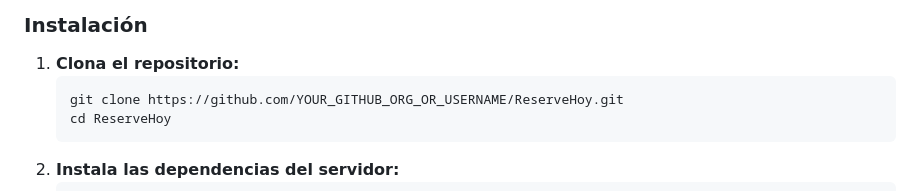
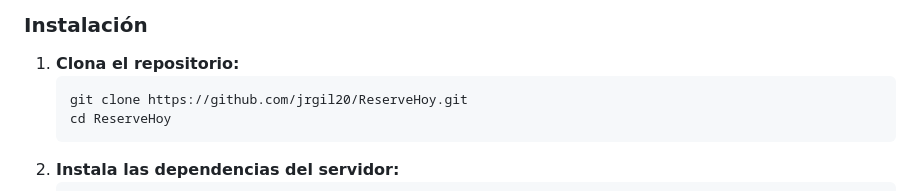
Before and after one commit to Jrgil20/ReserveHoy, a Markdown page: README.md, the part around the change. Rendered like a GitHub page.

Commit message:
fix: user in url to clone

````diff
--- a/README.md
+++ b/README.md
@@ -47,7 +47,7 @@ Asegúrate de tener instalado lo siguiente en tu sistema:
 ### Instalación
 1. **Clona el repositorio:**
    ```bash
-   git clone https://github.com/YOUR_GITHUB_ORG_OR_USERNAME/ReserveHoy.git
+   git clone https://github.com/jrgil20/ReserveHoy.git
    cd ReserveHoy
    ```
 2. **Instala las dependencias del servidor:**
````
